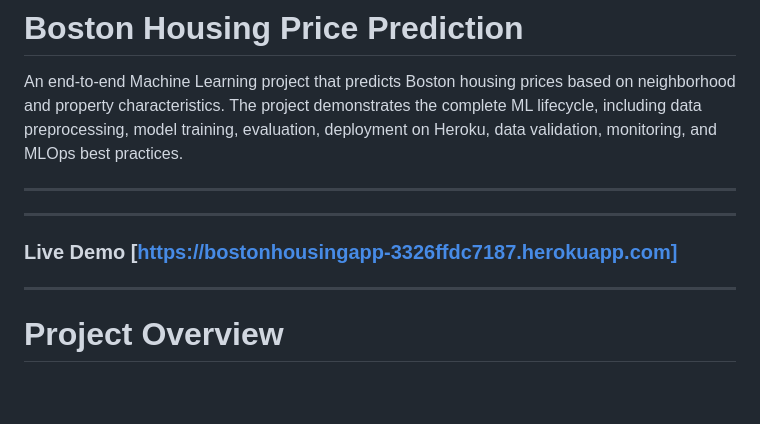
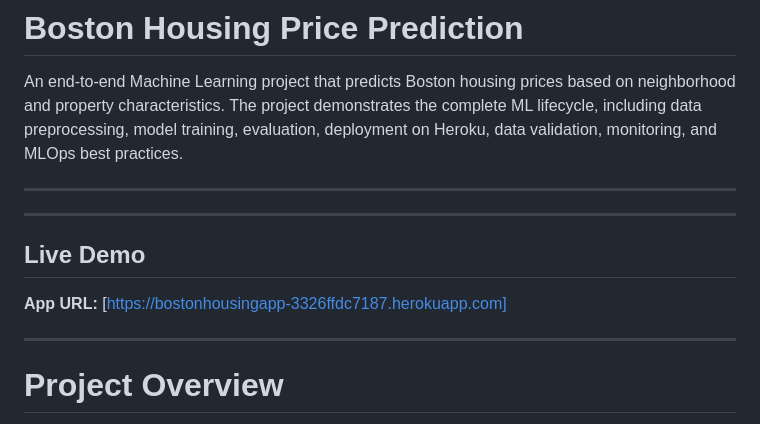
Before and after one commit to MylesFestus/Boston_dataset_ML, a Markdown page: README.md, the part around the change. Rendered like a GitHub page; blank space fills up the shorter version.

```diff
--- a/README.md
+++ b/README.md
@@ -5,7 +5,11 @@ An end-to-end Machine Learning project that predicts Boston housing prices based
 ---
 
 ---
-### Live Demo [https://bostonhousingapp-3326ffdc7187.herokuapp.com]
+
+##  Live Demo
+
+**App URL:** [https://bostonhousingapp-3326ffdc7187.herokuapp.com]
+
 ---
 
 # Project Overview
```
